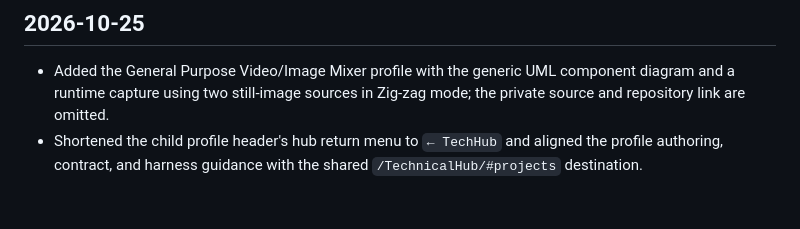
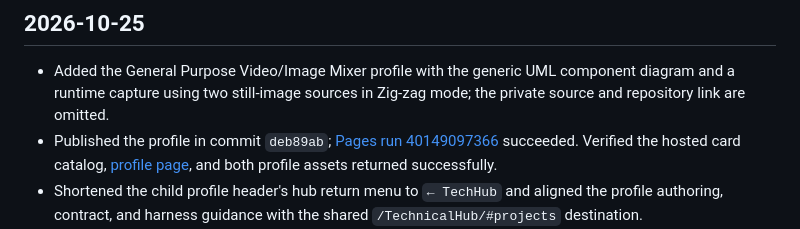
Before and after one commit to HyangDan2/TechnicalHub, a Markdown page: docs/CHANGELOG.md, the part around the change. GitHub-like rendering; blank space fills up the shorter version.

Commit message:
Record profile publication verification

```diff
--- a/docs/CHANGELOG.md
+++ b/docs/CHANGELOG.md
@@ -5,6 +5,7 @@ This file records meaningful, dated changes to TechnicalHub documentation and pr
 ## 2026-10-25
 
 - Added the General Purpose Video/Image Mixer profile with the generic UML component diagram and a runtime capture using two still-image sources in Zig-zag mode; the private source and repository link are omitted.
+- Published the profile in commit `deb89ab`; [Pages run 40149097366](https://github.com/HyangDan2/TechnicalHub/actions/runs/40149097366) succeeded. Verified the hosted card catalog, [profile page](https://hyangdan2.github.io/TechnicalHub/technologies/general-purpose-video-image-mixer/), and both profile assets returned successfully.
 - Shortened the child profile header's hub return menu to `← TechHub` and aligned the profile authoring, contract, and harness guidance with the shared `/TechnicalHub/#projects` destination.
 - Updated technology profile detail pages to use an isolated light editorial style based on EDPilot0001, while preserving the dark TechnicalHub/Hub design on the home page.
 - Updated the architecture, harness, profile contract, documentation index, integrated TODO, and Front-end, Back-end, and Git administrator guides to describe the hub/detail style boundary and its validation requirements.
```
